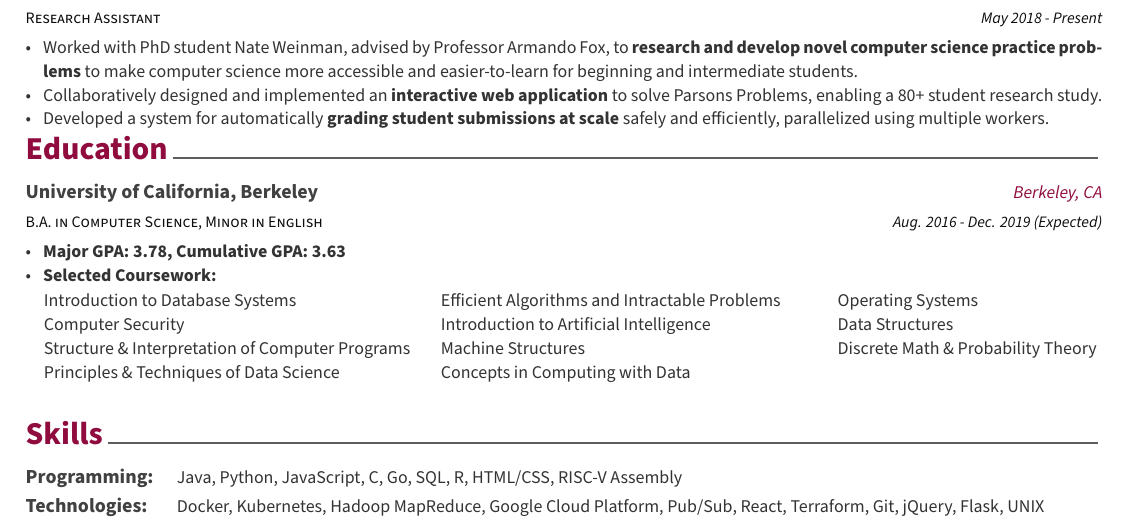
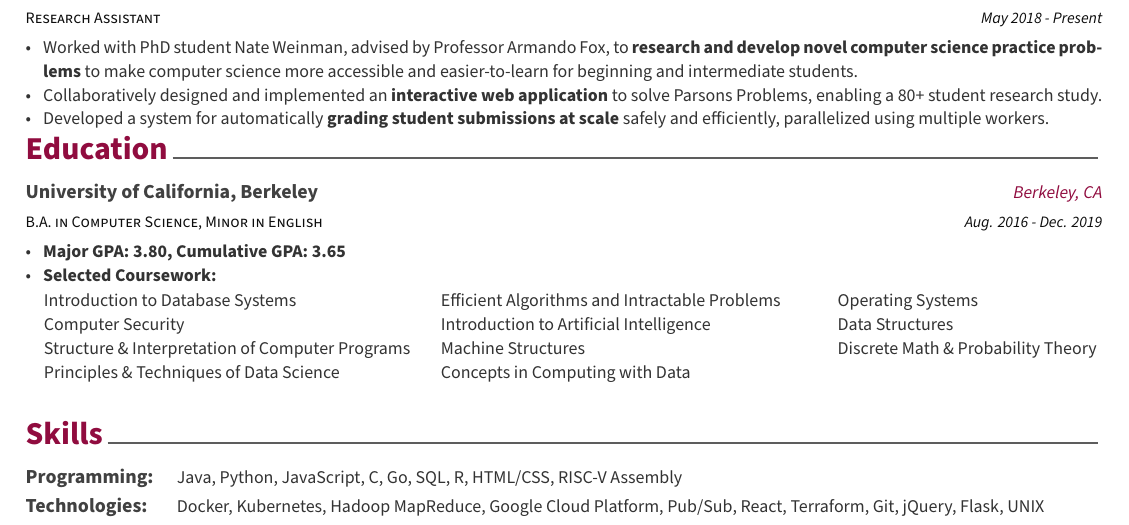
Before and after one commit to brianhsu98/resume2, a LaTeX CV (Resume_BrianHsu.tex, which reads resume/education.tex): part of the page, cut so that both start at the same text. Compiled offline with XeLaTeX.

Commit message:
graduated!

```diff
--- a/resume/education.tex
+++ b/resume/education.tex
@@ -14,10 +14,10 @@
     {B.A. in Computer Science, Minor in English} % Degree
     {University of California, Berkeley} % Institution
     {Berkeley, CA} % Location
-    {Aug. 2016 - Dec. 2019 (Expected)} % Date(s)
+    {Aug. 2016 - Dec. 2019} % Date(s)
     {
       \begin{cvitems}
-        \item \textbf{Major GPA: 3.78, Cumulative GPA: 3.63}
+        \item \textbf{Major GPA: 3.80, Cumulative GPA: 3.65}
         \item \textbf{Selected Coursework:}
       \end{cvitems}
       % Aligning table with the above bullet points
```
Also changed, not shown: Resume_BrianHsu.pdf.
